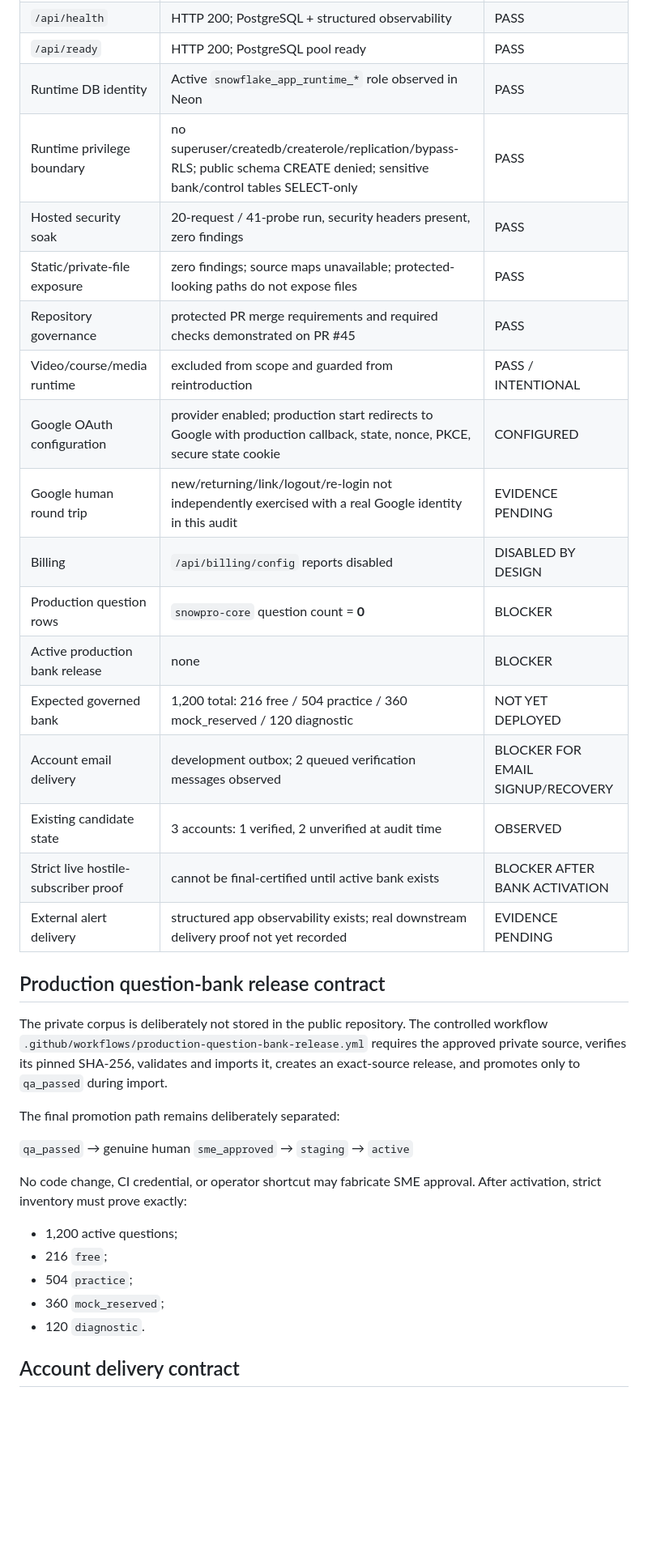
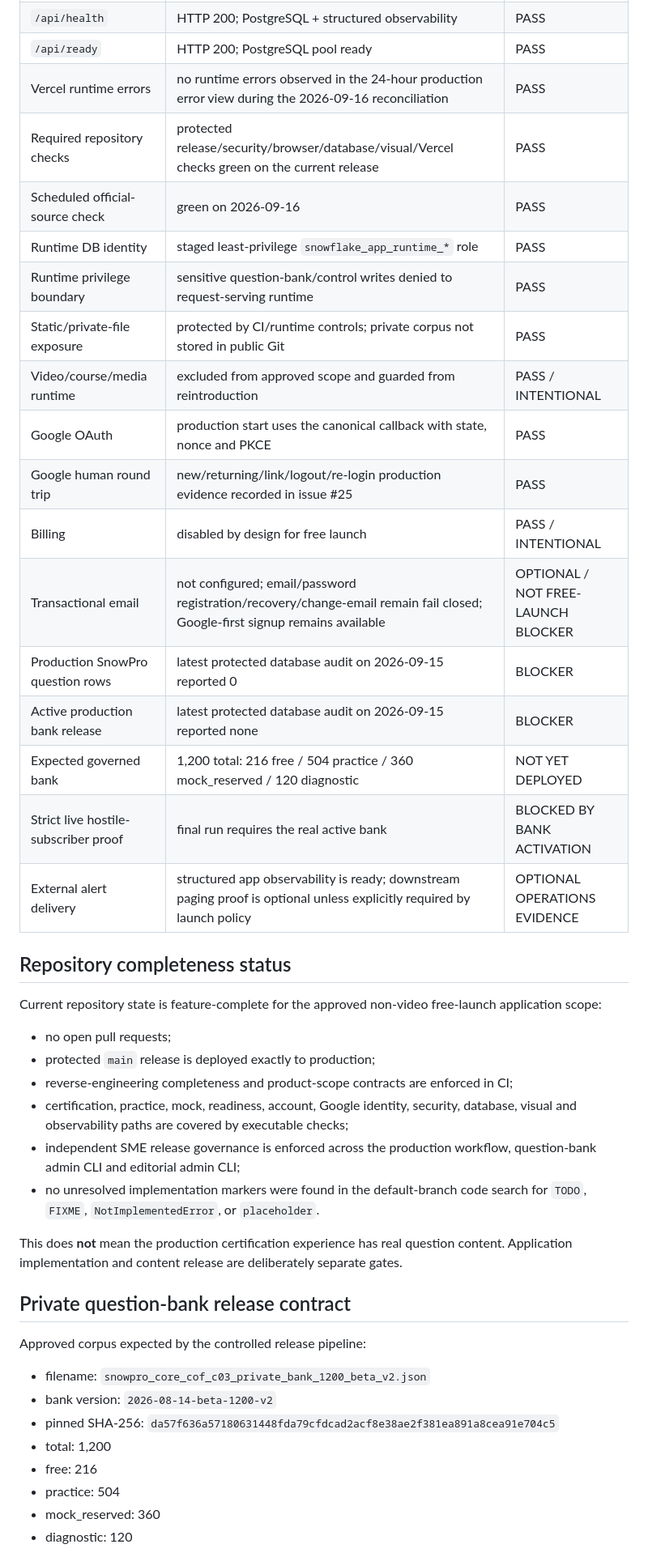
Before and after one commit to rrahul0904/snowflake-brain, a Markdown page: docs/FINAL_PRODUCTION_LAUNCH_STATUS.md, the part around one of its changes. Shown at 81% size. Rendered like a GitHub page; blank space fills up the shorter version.

Commit message:
docs: reconcile final production readiness

```diff
--- a/docs/FINAL_PRODUCTION_LAUNCH_STATUS.md
+++ b/docs/FINAL_PRODUCTION_LAUNCH_STATUS.md
@@ -35,37 +38,45 @@ Do not declare the full certification experience production-complete until the p
 | `/api/health` | HTTP 200; PostgreSQL + structured observability | PASS |
 | `/api/ready` | HTTP 200; PostgreSQL pool ready | PASS |
-| Runtime DB identity | Active `snowflake_app_runtime_*` role observed in Neon | PASS |
-| Runtime privilege boundary | no superuser/createdb/createrole/replication/bypass-RLS; public schema CREATE denied; sensitive bank/control tables SELECT-only | PASS |
-| Hosted security soak | 20-request / 41-probe run, security headers present, zero findings | PASS |
-| Static/private-file exposure | zero findings; source maps unavailable; protected-looking paths do not expose files | PASS |
-| Repository governance | protected PR merge requirements and required checks demonstrated on PR #45 | PASS |
-| Video/course/media runtime | excluded from scope and guarded from reintroduction | PASS / INTENTIONAL |
-| Google OAuth configuration | provider enabled; production start redirects to Google with production callback, state, nonce, PKCE, secure state cookie | CONFIGURED |
-| Google human round trip | new/returning/link/logout/re-login not independently exercised with a real Google identity in this audit | EVIDENCE PENDING |
-| Billing | `/api/billing/config` reports disabled | DISABLED BY DESIGN |
-| Production question rows | `snowpro-core` question count = **0** | BLOCKER |
-| Active production bank release | none | BLOCKER |
+| Vercel runtime errors | no runtime errors observed in the 24-hour production error view during the 2026-09-16 reconciliation | PASS |
+| Required repository checks | protected release/security/browser/database/visual/Vercel checks green on the current release | PASS |
+| Scheduled official-source check | green on 2026-09-16 | PASS |
+| Runtime DB identity | staged least-privilege `snowflake_app_runtime_*` role | PASS |
+| Runtime privilege boundary | sensitive question-bank/control writes denied to request-serving runtime | PASS |
+| Static/private-file exposure | protected by CI/runtime controls; private corpus not stored in public Git | PASS |
+| Video/course/media runtime | excluded from approved scope and guarded from reintroduction | PASS / INTENTIONAL |
+| Google OAuth | production start uses the canonical callback with state, nonce and PKCE | PASS |
+| Google human round trip | new/returning/link/logout/re-login production evidence recorded in issue #25 | PASS |
+| Billing | disabled by design for free launch | PASS / INTENTIONAL |
+| Transactional email | not configured; email/password registration/recovery/change-email remain fail closed; Google-first signup remains available | OPTIONAL / NOT FREE-LAUNCH BLOCKER |
+| Production SnowPro question rows | latest protected database audit on 2026-09-15 reported 0 | BLOCKER |
+| Active production bank release | latest protected database audit on 2026-09-15 reported none | BLOCKER |
 | Expected governed bank | 1,200 total: 216 free / 504 practice / 360 mock_reserved / 120 diagnostic | NOT YET DEPLOYED |
-| Account email delivery | development outbox; 2 queued verification messages observed | BLOCKER FOR EMAIL SIGNUP/RECOVERY |
-| Existing candidate state | 3 accounts: 1 verified, 2 unverified at audit time | OBSERVED |
-| Strict live hostile-subscriber proof | cannot be final-certified until active bank exists | BLOCKER AFTER BANK ACTIVATION |
-| External alert delivery | structured app observability exists; real downstream delivery proof not yet recorded | EVIDENCE PENDING |
+| Strict live hostile-subscriber proof | final run requires the real active bank | BLOCKED BY BANK ACTIVATION |
+| External alert delivery | structured app observability is ready; downstream paging proof is optional unless explicitly required by launch policy | OPTIONAL OPERATIONS EVIDENCE |
 
-## Production question-bank release contract
+## Repository completeness status
 
-The private corpus is deliberately not stored in the public repository. The controlled workflow `.github/workflows/production-question-bank-release.yml` requires the approved private source, verifies its pinned SHA-256, validates and imports it, creates an exact-source release, and promotes only to `qa_passed` during import.
+Current repository state is feature-complete for the approved non-video free-launch application scope:
 
-The final promotion path remains deliberately separated:
+- no open pull requests;
+- protected `main` release is deployed exactly to production;
+- reverse-engineering completeness and product-scope contracts are enforced in CI;
+- certification, practice, mock, readiness, account, Google identity, security, database, visual and observability paths are covered by executable checks;
+- independent SME release governance is enforced across the production workflow, question-bank admin CLI and editorial admin CLI;
+- no unresolved implementation markers were found in the default-branch code search for `TODO`, `FIXME`, `NotImplementedError`, or `placeholder`.
 
-`qa_passed` → genuine human `sme_approved` → `staging` → `active`
+This does **not** mean the production certification experience has real question content. Application implementation and content release are deliberately separate gates.
 
-No code change, CI credential, or operator shortcut may fabricate SME approval. After activation, strict inventory must prove exactly:
+## Private question-bank release contract
 
-- 1,200 active questions;
-- 216 `free`;
-- 504 `practice`;
-- 360 `mock_reserved`;
-- 120 `diagnostic`.
+Approved corpus expected by the controlled release pipeline:
 
-## Account delivery contract
+- filename: `snowpro_core_cof_c03_private_bank_1200_beta_v2.json`
+- bank version: `2026-08-14-beta-1200-v2`
+- pinned SHA-256: `da57f636a57180631448fda79cfdcad2acf8e38ae2f381ea891a8cea91e704c5`
+- total: 1,200
+- free: 216
+- practice: 504
+- mock_reserved: 360
+- diagnostic: 120
 
```
Also changed, not shown: other parts of docs/FINAL_PRODUCTION_LAUNCH_STATUS.md (+37 -40 lines).
